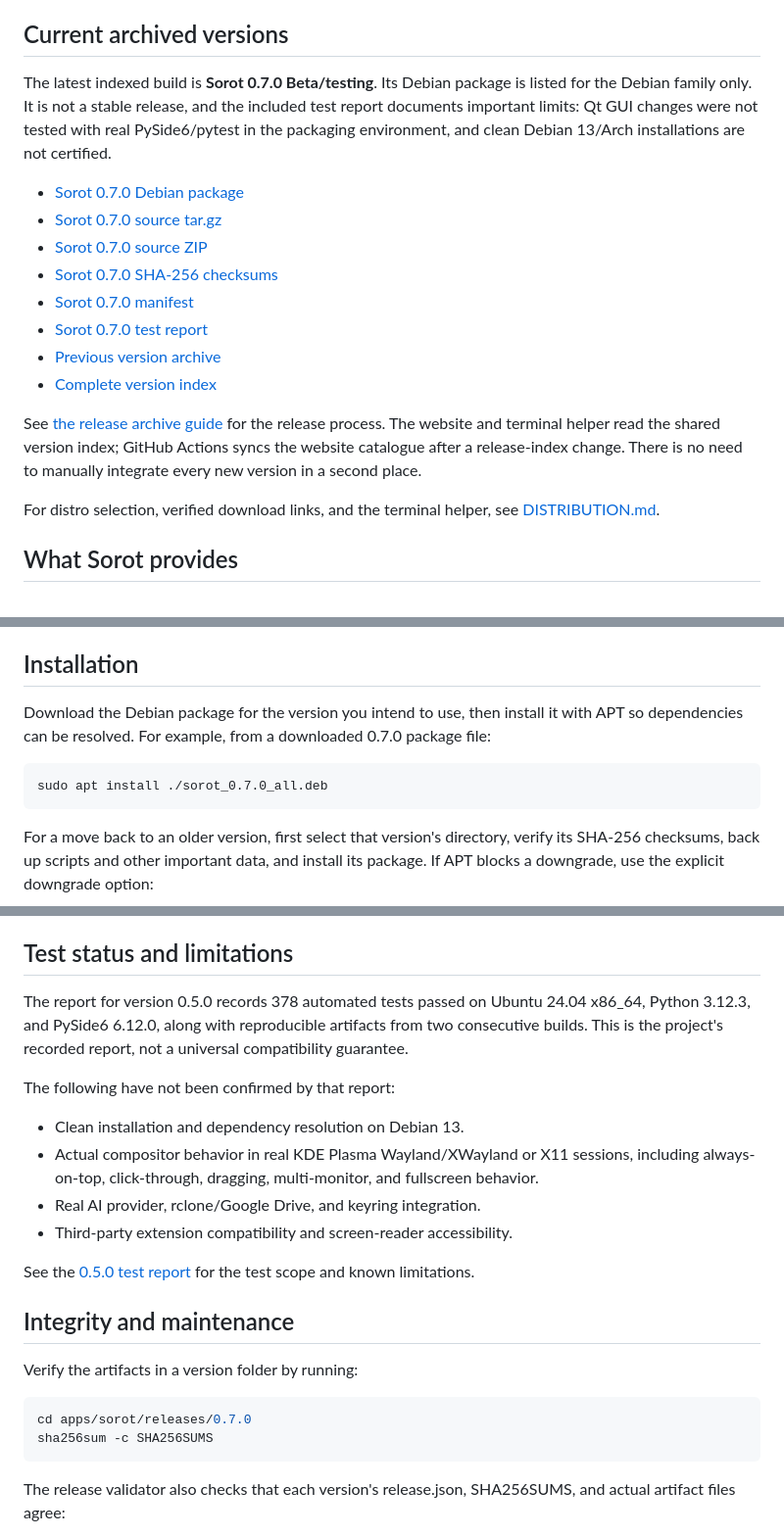
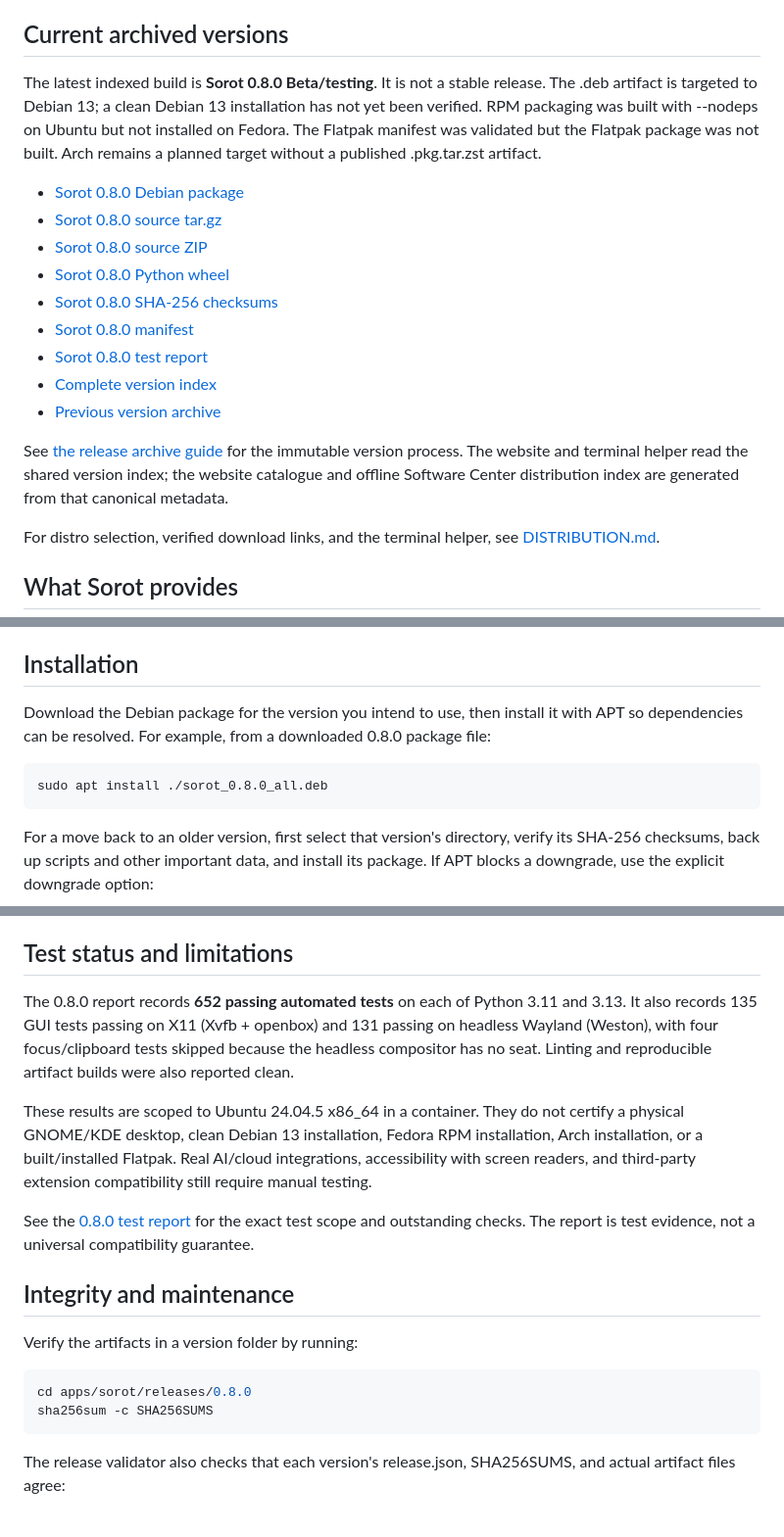
Before and after one commit to M-TamDre07/Linux-Software-Lab, a Markdown page: apps/sorot/README.md, 3 parts joined by grey strips. Shown at 98% size. Drawn GitHub-style.

Commit message:
docs(sorot): document 0.8.0 beta release and limits

```diff
--- a/apps/sorot/README.md
+++ b/apps/sorot/README.md
@@ -4,18 +4,19 @@ Sorot is a native Linux desktop teleprompter. Its existing interface, text workf
 
 ## Current archived versions
 
-The latest indexed build is **Sorot 0.7.0 Beta/testing**. Its Debian package is listed for the Debian family only. It is not a stable release, and the included test report documents important limits: Qt GUI changes were not tested with real PySide6/pytest in the packaging environment, and clean Debian 13/Arch installations are not certified.
+The latest indexed build is **Sorot 0.8.0 Beta/testing**. It is not a stable release. The .deb artifact is targeted to Debian 13; a clean Debian 13 installation has not yet been verified. RPM packaging was built with --nodeps on Ubuntu but not installed on Fedora. The Flatpak manifest was validated but the Flatpak package was not built. Arch remains a planned target without a published .pkg.tar.zst artifact.
 
-- [Sorot 0.7.0 Debian package](releases/0.7.0/sorot_0.7.0_all.deb)
-- [Sorot 0.7.0 source tar.gz](releases/0.7.0/sorot-0.7.0.tar.gz)
-- [Sorot 0.7.0 source ZIP](releases/0.7.0/sorot-0.7.0.zip)
-- [Sorot 0.7.0 SHA-256 checksums](releases/0.7.0/SHA256SUMS)
-- [Sorot 0.7.0 manifest](releases/0.7.0/release.json)
-- [Sorot 0.7.0 test report](releases/0.7.0/TEST-REPORT.md)
-- [Previous version archive](releases/0.6.0/)
+- [Sorot 0.8.0 Debian package](releases/0.8.0/sorot_0.8.0_all.deb)
+- [Sorot 0.8.0 source tar.gz](releases/0.8.0/sorot-0.8.0.tar.gz)
+- [Sorot 0.8.0 source ZIP](releases/0.8.0/sorot-0.8.0.zip)
+- [Sorot 0.8.0 Python wheel](releases/0.8.0/sorot-0.8.0-py3-none-any.whl)
+- [Sorot 0.8.0 SHA-256 checksums](releases/0.8.0/SHA256SUMS)
+- [Sorot 0.8.0 manifest](releases/0.8.0/release.json)
+- [Sorot 0.8.0 test report](releases/0.8.0/TEST-REPORT.md)
 - [Complete version index](releases/index.json)
+- [Previous version archive](releases/0.7.3/)
 
-See [the release archive guide](releases/README.md) for the release process. The website and terminal helper read the shared version index; GitHub Actions syncs the website catalogue after a release-index change. There is no need to manually integrate every new version in a second place.
+See [the release archive guide](releases/README.md) for the immutable version process. The website and terminal helper read the shared version index; the website catalogue and offline Software Center distribution index are generated from that canonical metadata.
 
 For distro selection, verified download links, and the terminal helper, see [DISTRIBUTION.md](DISTRIBUTION.md).
 
@@ -34,10 +35,10 @@ The separate process used for code extensions protects application stability; **
 
 ## Installation
 
-Download the Debian package for the version you intend to use, then install it with APT so dependencies can be resolved. For example, from a downloaded 0.7.0 package file:
+Download the Debian package for the version you intend to use, then install it with APT so dependencies can be resolved. For example, from a downloaded 0.8.0 package file:
 
 ~~~bash
-sudo apt install ./sorot_0.7.0_all.deb
+sudo apt install ./sorot_0.8.0_all.deb
 ~~~
 
 For a move back to an older version, first select that version's directory, verify its SHA-256 checksums, back up scripts and other important data, and install its package. If APT blocks a downgrade, use the explicit downgrade option:
@@ -52,23 +53,18 @@ The source tar.gz and ZIP archives are version-specific snapshots for reviewing
 
 ## Test status and limitations
 
-The report for version 0.5.0 records 378 automated tests passed on Ubuntu 24.04 x86_64, Python 3.12.3, and PySide6 6.12.0, along with reproducible artifacts from two consecutive builds. This is the project's recorded report, not a universal compatibility guarantee.
+The 0.8.0 report records **652 passing automated tests** on each of Python 3.11 and 3.13. It also records 135 GUI tests passing on X11 (Xvfb + openbox) and 131 passing on headless Wayland (Weston), with four focus/clipboard tests skipped because the headless compositor has no seat. Linting and reproducible artifact builds were also reported clean.
 
-The following have not been confirmed by that report:
+These results are scoped to Ubuntu 24.04.5 x86_64 in a container. They do not certify a physical GNOME/KDE desktop, clean Debian 13 installation, Fedora RPM installation, Arch installation, or a built/installed Flatpak. Real AI/cloud integrations, accessibility with screen readers, and third-party extension compatibility still require manual testing.
 
-- Clean installation and dependency resolution on Debian 13.
-- Actual compositor behavior in real KDE Plasma Wayland/XWayland or X11 sessions, including always-on-top, click-through, dragging, multi-monitor, and fullscreen behavior.
-- Real AI provider, rclone/Google Drive, and keyring integration.
-- Third-party extension compatibility and screen-reader accessibility.
-
-See the [0.5.0 test report](releases/0.5.0/TEST-REPORT.md) for the test scope and known limitations.
+See the [0.8.0 test report](releases/0.8.0/TEST-REPORT.md) for the exact test scope and outstanding checks. The report is test evidence, not a universal compatibility guarantee.
 
 ## Integrity and maintenance
 
 Verify the artifacts in a version folder by running:
 
 ~~~bash
-cd apps/sorot/releases/0.7.0
+cd apps/sorot/releases/0.8.0
 sha256sum -c SHA256SUMS
 ~~~
 
```
